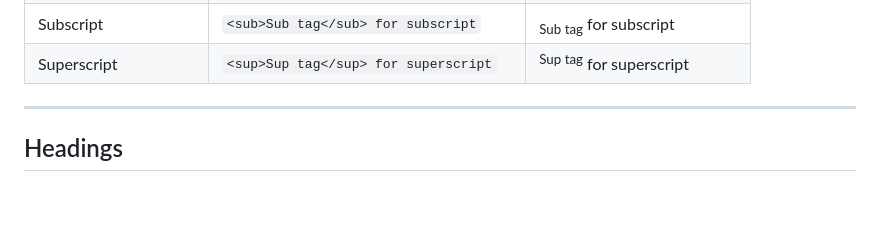
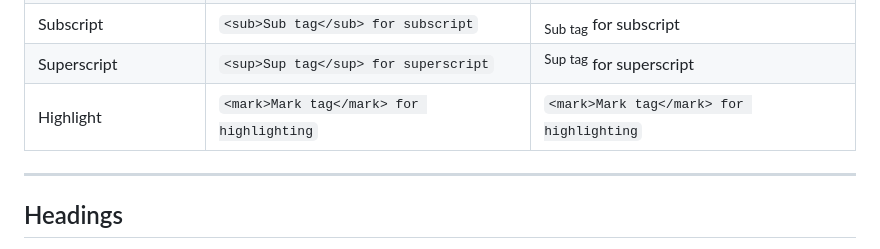
Before and after one commit to krauseannelize/notes-markdown, a Markdown page: README.md, the part around the change. GitHub-like rendering; blank space fills up the shorter version.

Commit message:
Update README.md
Testing to see if html <mark> tag works on Github

```diff
--- a/README.md
+++ b/README.md
@@ -54,6 +54,7 @@ Text can be emphasized by encapsulating words or phrases in a combination of sym
 | Strike-through | `~~2 tildes~~` | ~~2 tildes~~ |
 | Subscript | `<sub>Sub tag</sub> for subscript` | <sub>Sub tag</sub> for subscript |
 | Superscript | `<sup>Sup tag</sup> for superscript` | <sup>Sup tag</sup> for superscript |
+| Highlight | `<mark>Mark tag</mark> for highlighting` | `<mark>Mark tag</mark> for highlighting` |
 
 ---
 
```
